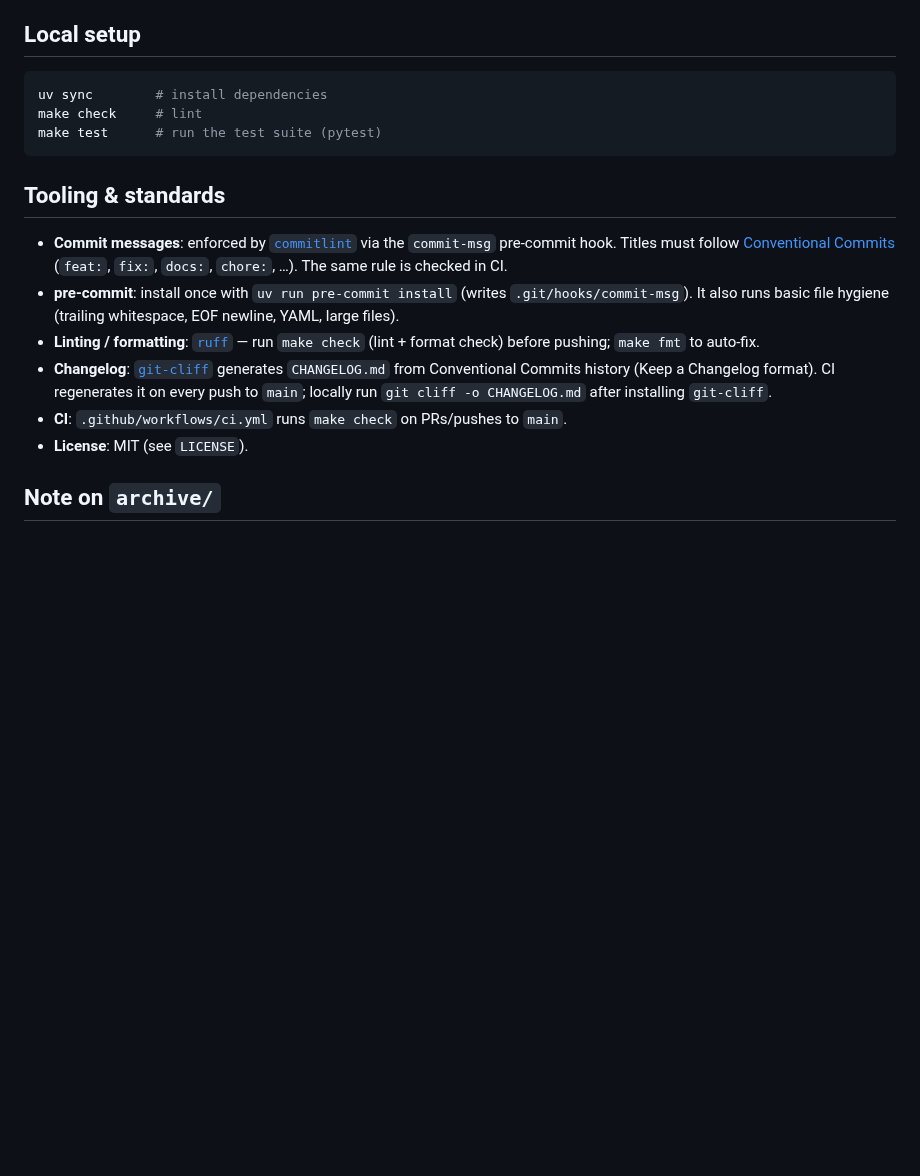
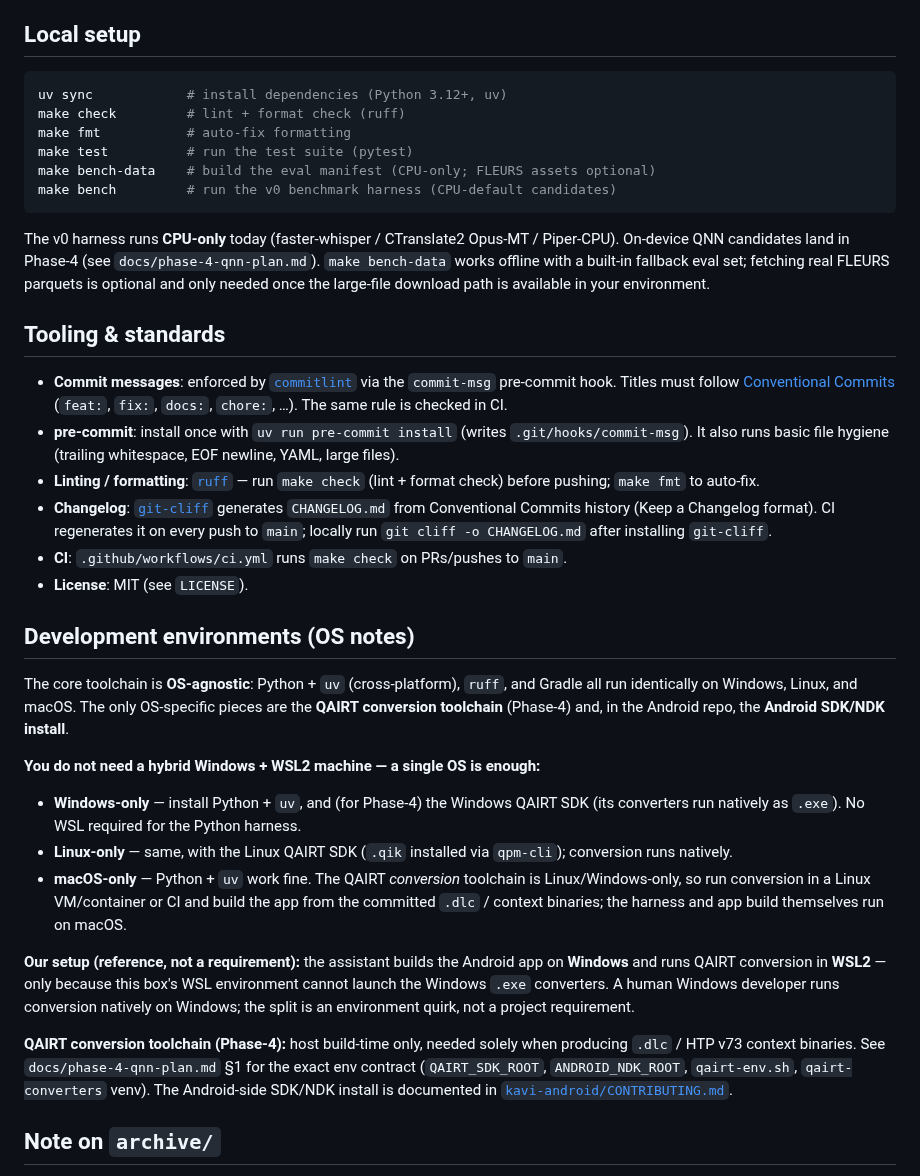
Before and after one commit to TanKhoiTV/kavi-prototype, a Markdown page: CONTRIBUTING.md, the part around the change. Rendered like a GitHub page; blank space fills up the shorter version.

Commit message:
docs: expand CONTRIBUTING with OS-agnostic dev setup + OS notes (#55)

````diff
--- a/CONTRIBUTING.md
+++ b/CONTRIBUTING.md
@@ -65,10 +65,19 @@ stabilizes.
 ## Local setup
 
 ```bash
-uv sync        # install dependencies
-make check     # lint
-make test      # run the test suite (pytest)
+uv sync            # install dependencies (Python 3.12+, uv)
+make check         # lint + format check (ruff)
+make fmt           # auto-fix formatting
+make test          # run the test suite (pytest)
+make bench-data    # build the eval manifest (CPU-only; FLEURS assets optional)
+make bench         # run the v0 benchmark harness (CPU-default candidates)
 ```
+
+The v0 harness runs **CPU-only** today (faster-whisper / CTranslate2 Opus-MT /
+Piper-CPU). On-device QNN candidates land in Phase-4 (see
+`docs/phase-4-qnn-plan.md`). `make bench-data` works offline with a built-in
+fallback eval set; fetching real FLEURS parquets is optional and only needed once
+the large-file download path is available in your environment.
 
 ## Tooling & standards
 
@@ -88,6 +97,36 @@ make test      # run the test suite (pytest)
 - **CI**: `.github/workflows/ci.yml` runs `make check` on PRs/pushes to `main`.
 - **License**: MIT (see `LICENSE`).
 
+## Development environments (OS notes)
+
+The core toolchain is **OS-agnostic**: Python + `uv` (cross-platform), `ruff`, and
+Gradle all run identically on Windows, Linux, and macOS. The only OS-specific
+pieces are the **QAIRT conversion toolchain** (Phase-4) and, in the Android repo,
+the **Android SDK/NDK install**.
+
+**You do not need a hybrid Windows + WSL2 machine — a single OS is enough:**
+
+- **Windows-only** — install Python + `uv`, and (for Phase-4) the Windows QAIRT SDK
+  (its converters run natively as `.exe`). No WSL required for the Python harness.
+- **Linux-only** — same, with the Linux QAIRT SDK (`.qik` installed via `qpm-cli`);
+  conversion runs natively.
+- **macOS-only** — Python + `uv` work fine. The QAIRT *conversion* toolchain is
+  Linux/Windows-only, so run conversion in a Linux VM/container or CI and build the
+  app from the committed `.dlc` / context binaries; the harness and app build
+  themselves run on macOS.
+
+**Our setup (reference, not a requirement):** the assistant builds the Android app
+on **Windows** and runs QAIRT conversion in **WSL2** — only because this box's WSL
+environment cannot launch the Windows `.exe` converters. A human Windows developer
+runs conversion natively on Windows; the split is an environment quirk, not a
+project requirement.
+
+**QAIRT conversion toolchain (Phase-4):** host build-time only, needed solely when
+producing `.dlc` / HTP v73 context binaries. See `docs/phase-4-qnn-plan.md` §1 for
+the exact env contract (`QAIRT_SDK_ROOT`, `ANDROID_NDK_ROOT`, `qairt-env.sh`,
+`qairt-converters` venv). The Android-side SDK/NDK install is documented in
+[`kavi-android/CONTRIBUTING.md`](android/CONTRIBUTING.md).
+
 ## Note on `archive/`
 
 The previous implementation lives under `archive/`. It is reference material,
````
